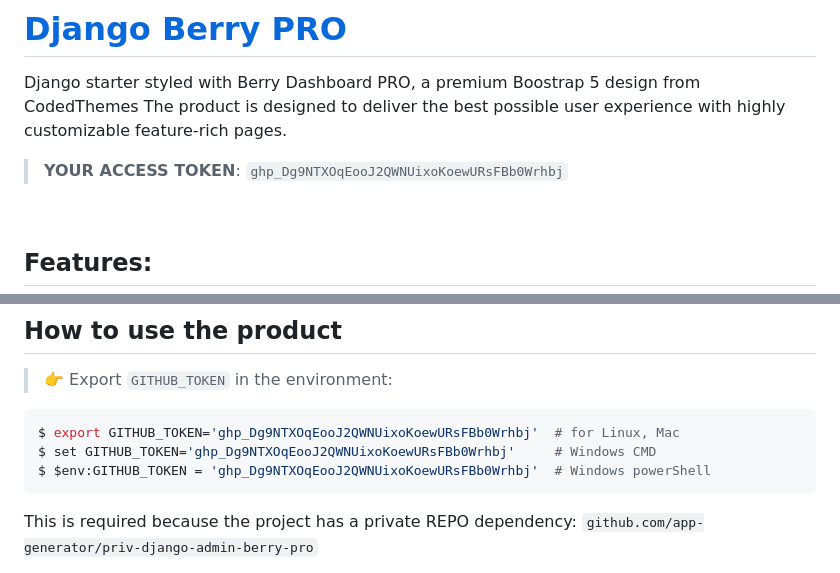
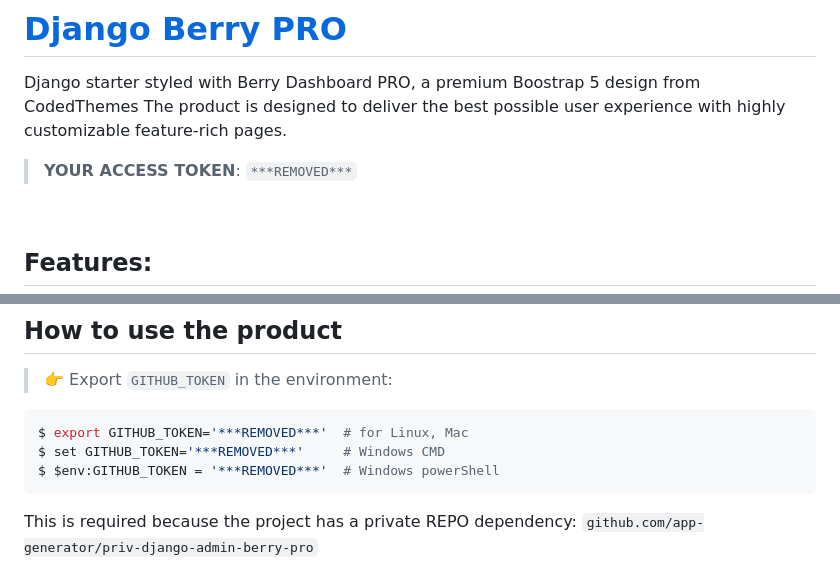
Before and after one commit to sanjan/novafarms, a Markdown page: HOW-TO-USE-Django-Berry-PRO.md, 2 parts joined by grey strips. Rendered like a GitHub page.

Commit message:
removed sensitive data

````diff
--- a/HOW-TO-USE-Django-Berry-PRO.md
+++ b/HOW-TO-USE-Django-Berry-PRO.md
@@ -2,7 +2,7 @@
 
 Django starter styled with Berry Dashboard PRO, a premium Boostrap 5 design from CodedThemes The product is designed to deliver the best possible user experience with highly customizable feature-rich pages.
 
-> **YOUR ACCESS TOKEN**: `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`
+> **YOUR ACCESS TOKEN**: `***REMOVED***`
 
 <br />
 
@@ -25,9 +25,9 @@ Django starter styled with Berry Dashboard PRO, a premium Boostrap 5 design from
 > 👉 Export `GITHUB_TOKEN` in the environment:
 
 ```bash
-$ export GITHUB_TOKEN='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'  # for Linux, Mac
-$ set GITHUB_TOKEN='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'     # Windows CMD
-$ $env:GITHUB_TOKEN = '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'  # Windows powerShell
+$ export GITHUB_TOKEN='***REMOVED***'  # for Linux, Mac
+$ set GITHUB_TOKEN='***REMOVED***'     # Windows CMD
+$ $env:GITHUB_TOKEN = '***REMOVED***'  # Windows powerShell
 ```
 
 This is required because the project has a private REPO dependency: `github.com/app-generator/priv-django-admin-berry-pro`
````
